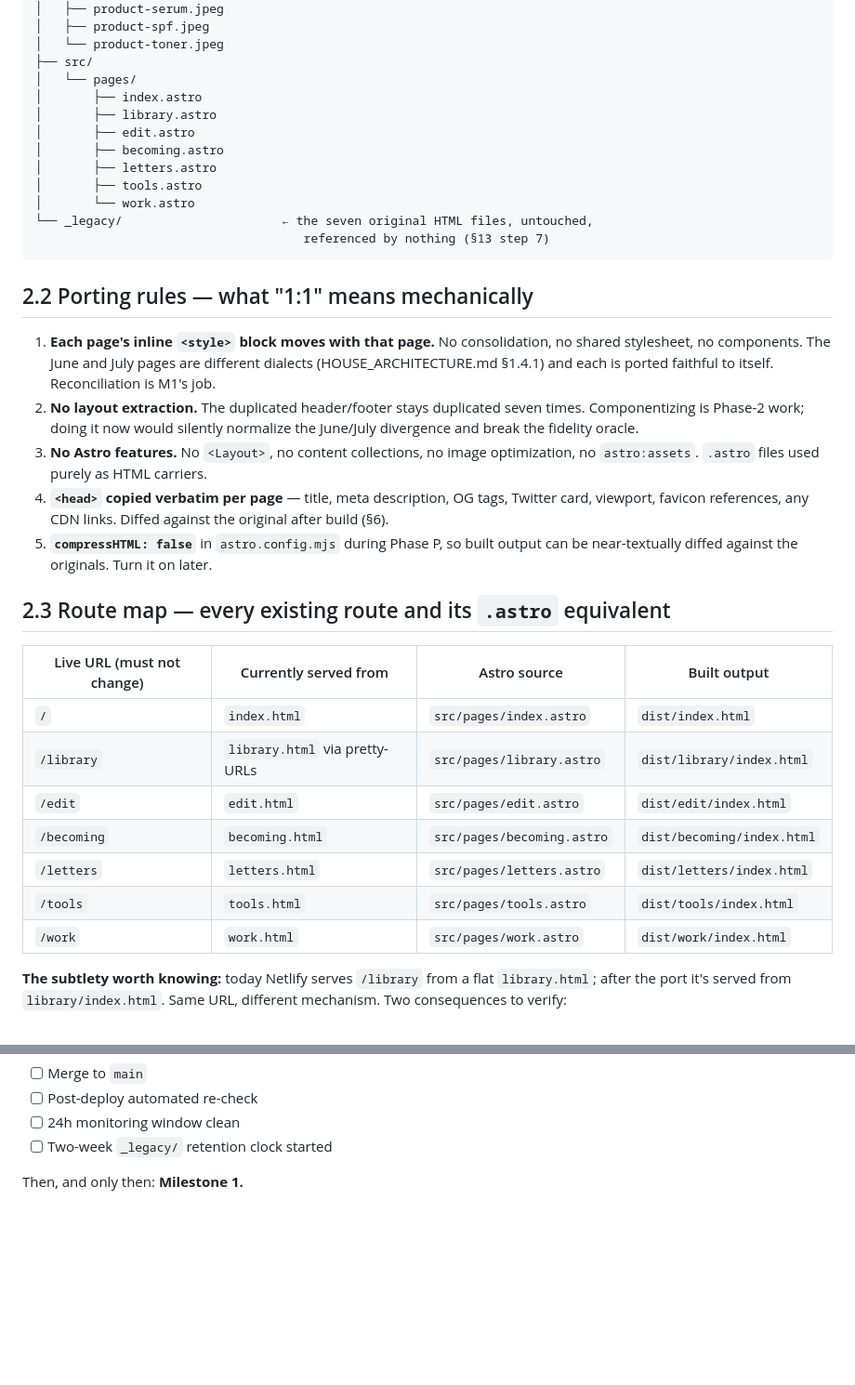
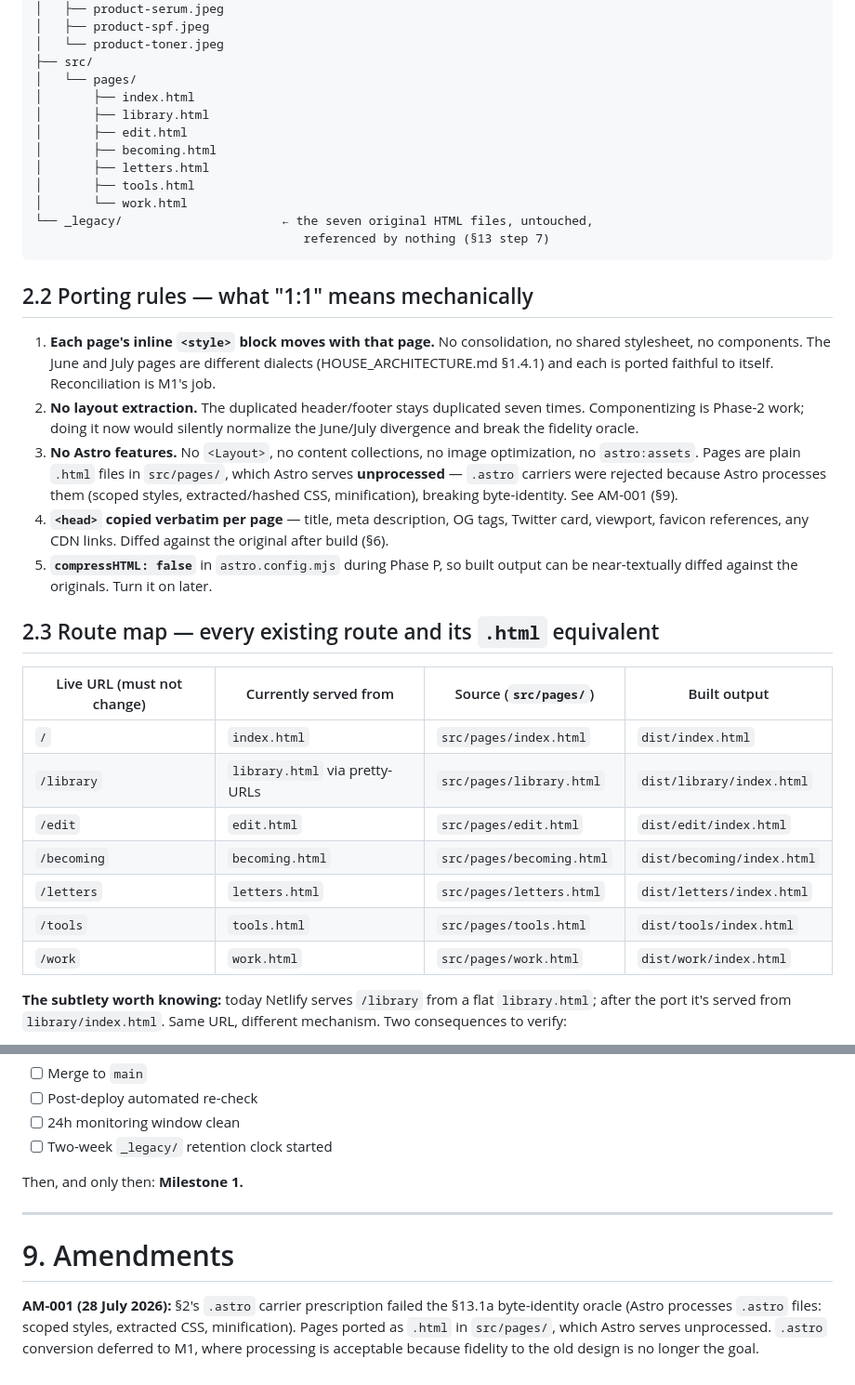
Before and after one commit to moonpixiee/moonpixiee-site, a Markdown page: docs/PHASE-P-PORT-PLAN.md, 2 parts joined by grey strips. Shown at 93% size. Drawn GitHub-style; blank space fills up the shorter version.

````diff
--- a/docs/PHASE-P-PORT-PLAN.md
+++ b/docs/PHASE-P-PORT-PLAN.md
@@ -63,13 +63,13 @@ moonpixiee-site/
 │   └── product-toner.jpeg
 ├── src/
 │   └── pages/
-│       ├── index.astro
-│       ├── library.astro
-│       ├── edit.astro
-│       ├── becoming.astro
-│       ├── letters.astro
-│       ├── tools.astro
-│       └── work.astro
+│       ├── index.html
+│       ├── library.html
+│       ├── edit.html
+│       ├── becoming.html
+│       ├── letters.html
+│       ├── tools.html
+│       └── work.html
 └── _legacy/                      ← the seven original HTML files, untouched,
                                      referenced by nothing (§13 step 7)
 ```
@@ -78,21 +78,21 @@ moonpixiee-site/
 
 1. **Each page's inline `<style>` block moves with that page.** No consolidation, no shared stylesheet, no components. The June and July pages are different dialects (HOUSE_ARCHITECTURE.md §1.4.1) and each is ported faithful to itself. Reconciliation is M1's job.
 2. **No layout extraction.** The duplicated header/footer stays duplicated seven times. Componentizing is Phase-2 work; doing it now would silently normalize the June/July divergence and break the fidelity oracle.
-3. **No Astro features.** No `<Layout>`, no content collections, no image optimization, no `astro:assets`. `.astro` files used purely as HTML carriers.
+3. **No Astro features.** No `<Layout>`, no content collections, no image optimization, no `astro:assets`. Pages are plain `.html` files in `src/pages/`, which Astro serves **unprocessed** — `.astro` carriers were rejected because Astro processes them (scoped styles, extracted/hashed CSS, minification), breaking byte-identity. See AM-001 (§9).
 4. **`<head>` copied verbatim per page** — title, meta description, OG tags, Twitter card, viewport, favicon references, any CDN links. Diffed against the original after build (§6).
 5. **`compressHTML: false`** in `astro.config.mjs` during Phase P, so built output can be near-textually diffed against the originals. Turn it on later.
 
-## 2.3 Route map — every existing route and its `.astro` equivalent
+## 2.3 Route map — every existing route and its `.html` equivalent
 
-| Live URL (must not change) | Currently served from | Astro source | Built output |
+| Live URL (must not change) | Currently served from | Source (`src/pages/`) | Built output |
 |---|---|---|---|
-| `/` | `index.html` | `src/pages/index.astro` | `dist/index.html` |
-| `/library` | `library.html` via pretty-URLs | `src/pages/library.astro` | `dist/library/index.html` |
-| `/edit` | `edit.html` | `src/pages/edit.astro` | `dist/edit/index.html` |
-| `/becoming` | `becoming.html` | `src/pages/becoming.astro` | `dist/becoming/index.html` |
-| `/letters` | `letters.html` | `src/pages/letters.astro` | `dist/letters/index.html` |
-| `/tools` | `tools.html` | `src/pages/tools.astro` | `dist/tools/index.html` |
-| `/work` | `work.html` | `src/pages/work.astro` | `dist/work/index.html` |
+| `/` | `index.html` | `src/pages/index.html` | `dist/index.html` |
+| `/library` | `library.html` via pretty-URLs | `src/pages/library.html` | `dist/library/index.html` |
+| `/edit` | `edit.html` | `src/pages/edit.html` | `dist/edit/index.html` |
+| `/becoming` | `becoming.html` | `src/pages/becoming.html` | `dist/becoming/index.html` |
+| `/letters` | `letters.html` | `src/pages/letters.html` | `dist/letters/index.html` |
+| `/tools` | `tools.html` | `src/pages/tools.html` | `dist/tools/index.html` |
+| `/work` | `work.html` | `src/pages/work.html` | `dist/work/index.html` |
 
 **The subtlety worth knowing:** today Netlify serves `/library` from a flat `library.html`; after the port it's served from `library/index.html`. Same URL, different mechanism. Two consequences to verify:
 
@@ -355,3 +355,9 @@ Cutover:
 - [ ] Two-week `_legacy/` retention clock started
 
 Then, and only then: **Milestone 1.**
+
+---
+
+# 9. Amendments
+
+**AM-001 (28 July 2026):** §2's `.astro` carrier prescription failed the §13.1a byte-identity oracle (Astro processes `.astro` files: scoped styles, extracted CSS, minification). Pages ported as `.html` in `src/pages/`, which Astro serves unprocessed. `.astro` conversion deferred to M1, where processing is acceptable because fidelity to the old design is no longer the goal.
````
Also changed, not shown: docs/03-MIGRATION-PLAN.md (added, +297 -0 lines).
